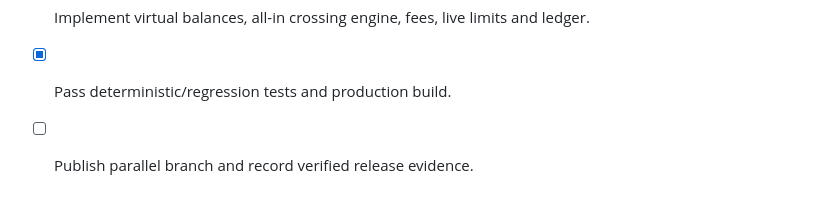
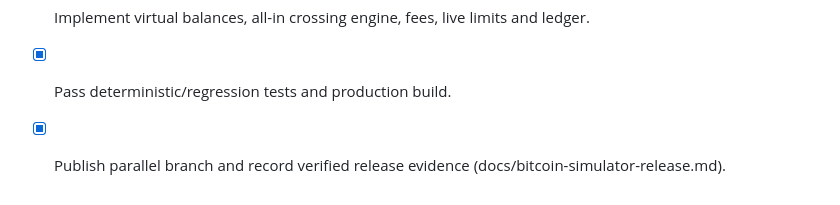
Before and after one commit to aribecker/demo-lab-v1, a Markdown page: specs/tasks.md, the part around the change. GitHub-like rendering.

Commit message:
[skip render] Record virtual simulator release and live Reset verification

```diff
--- a/specs/tasks.md
+++ b/specs/tasks.md
@@ -59,4 +59,4 @@
 - [x] Ground in existing quote lifecycle, chart, router and official Binance docs.
 - [x] Implement virtual balances, all-in crossing engine, fees, live limits and ledger.
 - [x] Pass deterministic/regression tests and production build.
-- [ ] Publish parallel branch and record verified release evidence.
+- [x] Publish parallel branch and record verified release evidence (docs/bitcoin-simulator-release.md).
```
Also changed, not shown: docs/bitcoin-simulator-release.md (added, +22 -0 lines).
